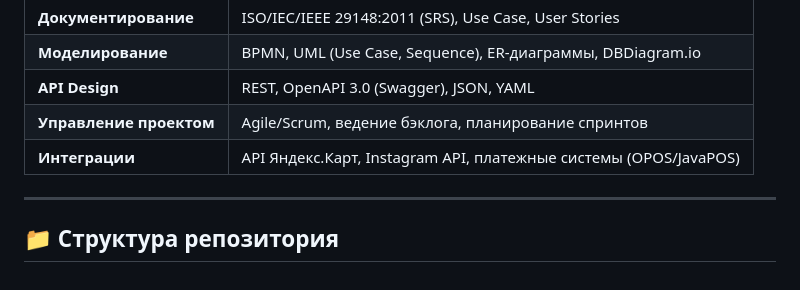
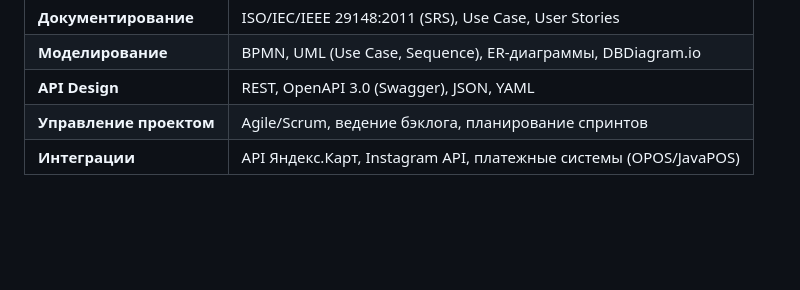
Before and after one commit to SvetlayaDonna/my-pet-projects, a Markdown page: README.md, the part around the change. Rendered like a GitHub page; blank space fills up the shorter version.

```diff
--- a/README.md
+++ b/README.md
@@ -129,7 +129,3 @@
 | **API Design** | REST, OpenAPI 3.0 (Swagger), JSON, YAML |
 | **Управление проектом** | Agile/Scrum, ведение бэклога, планирование спринтов |
 | **Интеграции** | API Яндекс.Карт, Instagram API, платежные системы (OPOS/JavaPOS) |
-
----
-
-## 📁 Структура репозитория
```
